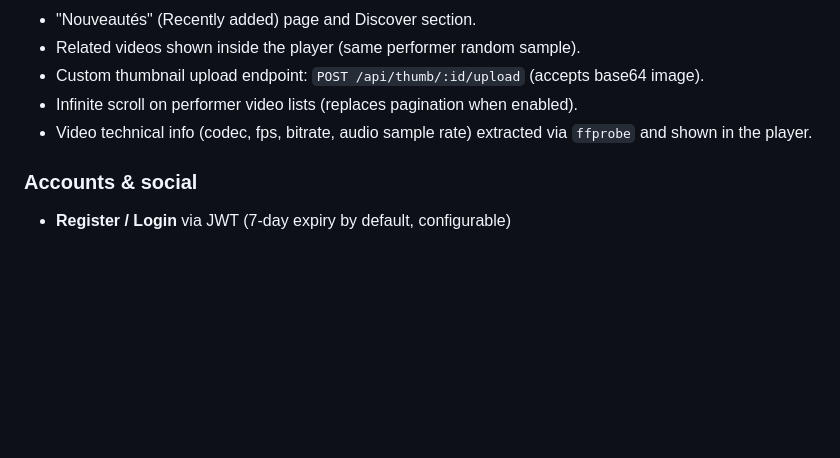
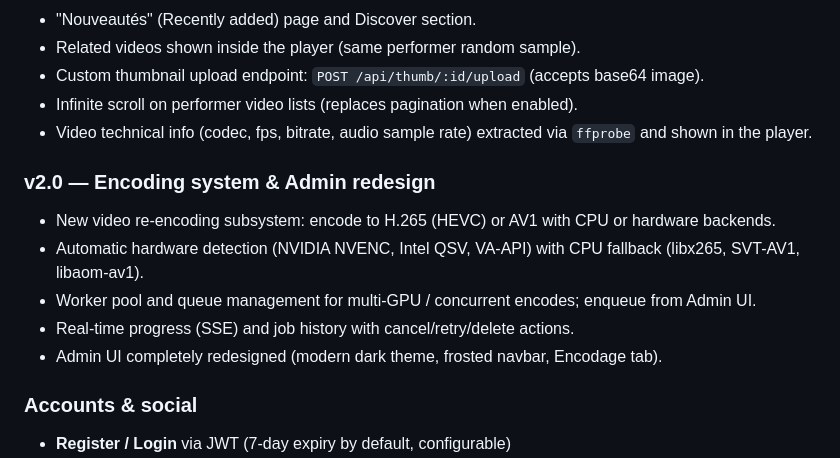
Before and after one commit to HeartBtz/Xflix, a Markdown page: README.md, the part around one of its changes. GitHub-like rendering; blank space fills up the shorter version.

```diff
--- a/README.md
+++ b/README.md
@@ -48,6 +48,14 @@ Node.js · Express · MariaDB · Vanilla JS frontend (zero build step)
 - Infinite scroll on performer video lists (replaces pagination when enabled).
 - Video technical info (codec, fps, bitrate, audio sample rate) extracted via `ffprobe` and shown in the player.
 
+### v2.0 — Encoding system & Admin redesign
+
+- New video re-encoding subsystem: encode to H.265 (HEVC) or AV1 with CPU or hardware backends.
+- Automatic hardware detection (NVIDIA NVENC, Intel QSV, VA-API) with CPU fallback (libx265, SVT-AV1, libaom-av1).
+- Worker pool and queue management for multi-GPU / concurrent encodes; enqueue from Admin UI.
+- Real-time progress (SSE) and job history with cancel/retry/delete actions.
+- Admin UI completely redesigned (modern dark theme, frosted navbar, Encodage tab).
+
 
 ### Accounts & social
 - **Register / Login** via JWT (7-day expiry by default, configurable)
```
Also changed, not shown: other parts of README.md (+33 -0 lines).
